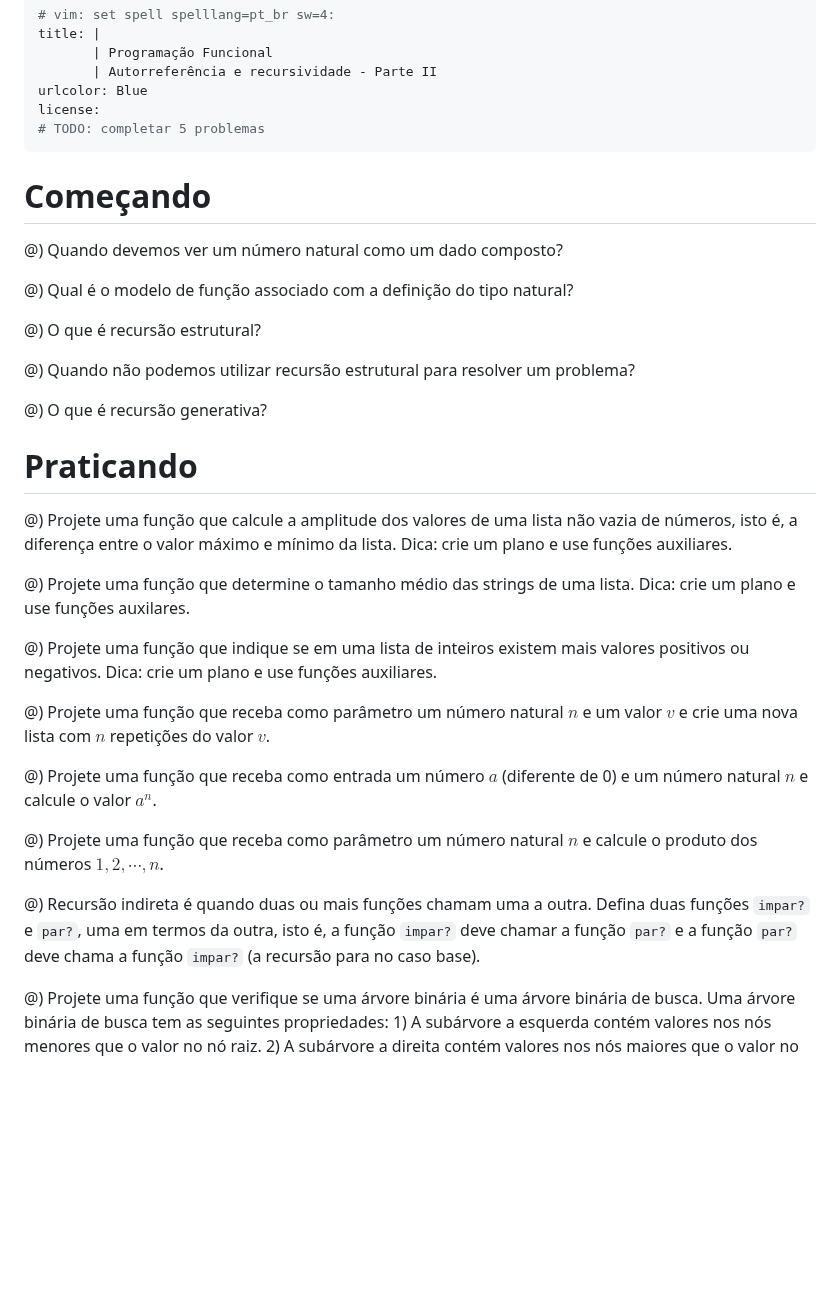
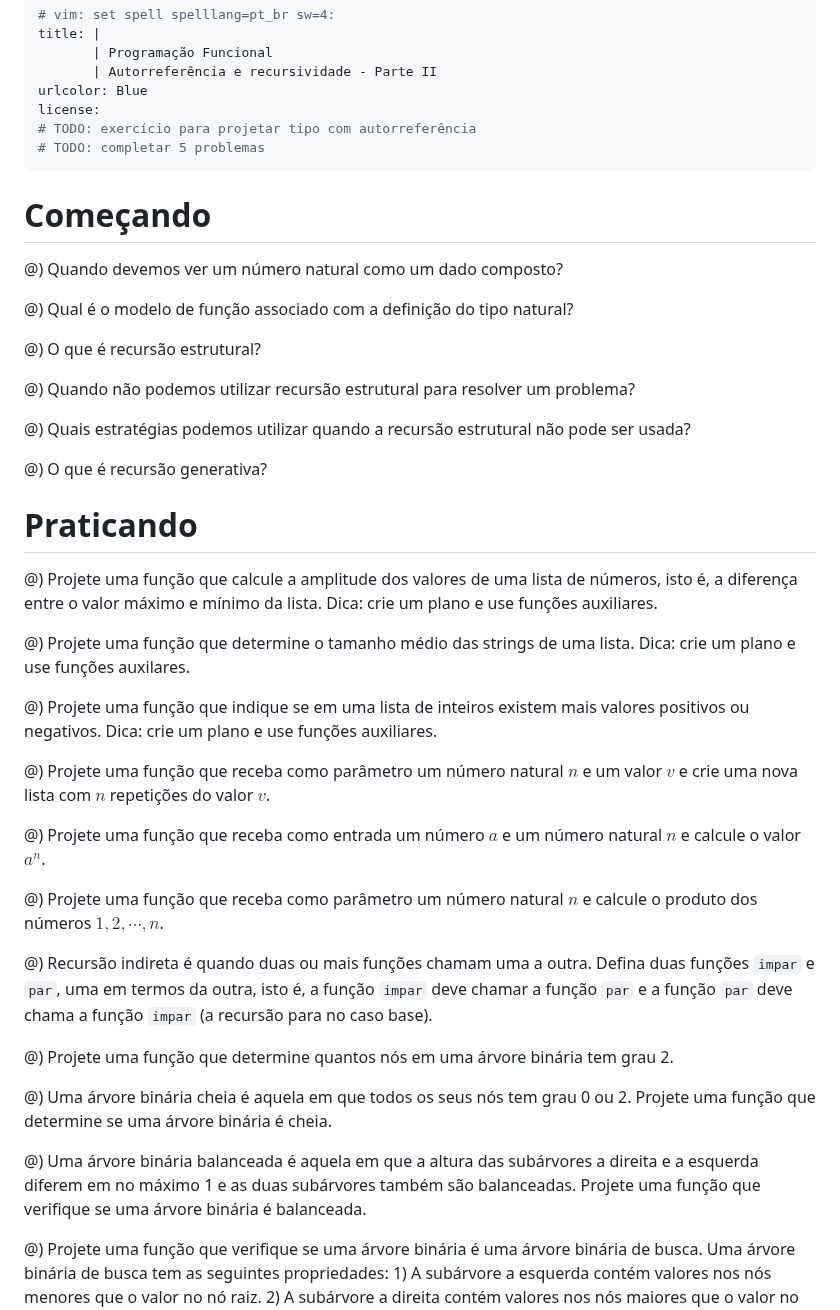
Before and after one commit to malbarbo/na-progfun, a Markdown page: 06-autorreferencia-e-recursividade-parte-2/exercicios.md, the part around one of its changes. Drawn GitHub-style; blank space fills up the shorter version.

```diff
--- a/06-autorreferencia-e-recursividade-parte-2/exercicios.md
+++ b/06-autorreferencia-e-recursividade-parte-2/exercicios.md
@@ -5,6 +5,7 @@ title: |
        | Autorreferência e recursividade - Parte II
 urlcolor: Blue
 license:
+# TODO: exercício para projetar tipo com autorreferência
 # TODO: completar 5 problemas
 ---
 
@@ -18,6 +19,8 @@ license:
 
 @) Quando não podemos utilizar recursão estrutural para resolver um problema?
 
+@) Quais estratégias podemos utilizar quando a recursão estrutural não pode ser usada?
+
 @) O que é recursão generativa?
 
 
@@ -25,7 +28,7 @@ license:
 
 <!-- Plano -->
 
-@) Projete uma função que calcule a amplitude dos valores de uma lista não vazia de números, isto é, a diferença entre o valor máximo e mínimo da lista. Dica: crie um plano e use funções auxiliares.
+@) Projete uma função que calcule a amplitude dos valores de uma lista de números, isto é, a diferença entre o valor máximo e mínimo da lista. Dica: crie um plano e use funções auxiliares.
 
 @) Projete uma função que determine o tamanho médio das strings de uma lista. Dica: crie um plano e use funções auxilares.
 
@@ -36,14 +39,20 @@ license:
 
 @) Projete uma função que receba como parâmetro um número natural $n$ e um valor $v$ e crie uma nova lista com $n$ repetições do valor $v$.
 
-@) Projete uma função que receba como entrada um número $a$ (diferente de 0) e um número natural $n$ e calcule o valor $a^n$.
+@) Projete uma função que receba como entrada um número $a$ e um número natural $n$ e calcule o valor $a^n$.
 
 @) Projete uma função que receba como parâmetro um número natural $n$ e calcule o produto dos números $1, 2, \cdots, n$.
 
-@) Recursão indireta é quando duas ou mais funções chamam uma a outra. Defina duas funções `impar?` e `par?`, uma em termos da outra, isto é, a função `impar?` deve chamar a função `par?` e a função `par?` deve chama a função `impar?` (a recursão para no caso base).
+@) Recursão indireta é quando duas ou mais funções chamam uma a outra. Defina duas funções `impar` e `par`, uma em termos da outra, isto é, a função `impar` deve chamar a função `par` e a função `par` deve chama a função `impar` (a recursão para no caso base).
 
 
-<!-- Árvores -->
+<!-- Árvores binárias -->
+
+@) Projete uma função que determine quantos nós em uma árvore binária tem grau 2.
+
+@) Uma árvore binária cheia é aquela em que todos os seus nós tem grau 0 ou 2. Projete uma função que determine se uma árvore binária é cheia.
+
+@) Uma árvore binária balanceada é aquela em que a altura das subárvores a direita e a esquerda diferem em no máximo 1 e as duas subárvores também são balanceadas. Projete uma função que verifique se uma árvore binária é balanceada.
 
 @) Projete uma função que verifique se uma árvore binária é uma árvore binária de busca. Uma árvore binária de busca tem as seguintes propriedades: 1) A subárvore a esquerda contém valores nos nós menores que o valor no nó raiz. 2) A subárvore a direita contém valores nos nós maiores que o valor no nó raiz. 3) As subárvores a esquerda e a direita também são árvores binárias de busca.
 
```
Also changed, not shown: other parts of 06-autorreferencia-e-recursividade-parte-2/exercicios.md (+27 -6 lines).
